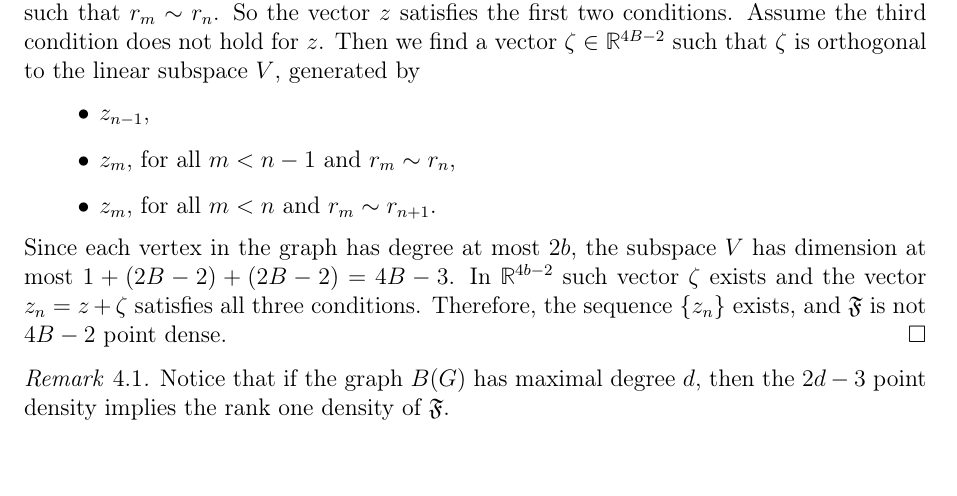
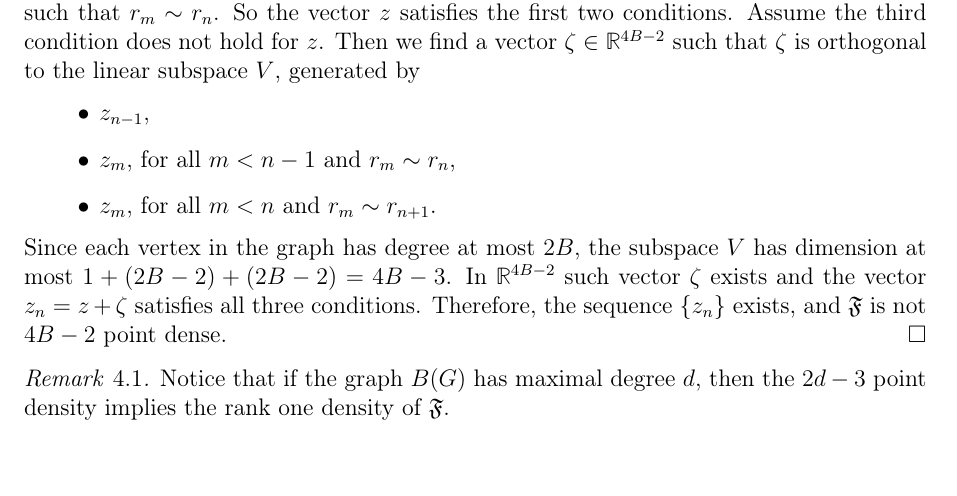
Before and after one commit to apyshkin/math, a LaTeX paper (Bclass2018/bclasspaper/main.tex): part of page 18 of 20, cut so that both start at the same text. Compiled offline with pdfLaTeX.

Commit message:
small fix

```diff
--- a/Bclass2018/bclasspaper/main.tex
+++ b/Bclass2018/bclasspaper/main.tex
@@ -1143,8 +1143,8 @@
           \item $z_m$, for all $m < n - 1$ and $r_m\sim r_n$,
           \item $z_m$, for all $m < n$ and $r_m\sim r_{n + 1}$.
         \end{itemize}
-        Since each vertex in the graph has degree at most $2b$, the subspace $V$ has dimension at most $1 + (2B - 2) + (2B - 2) = 4B - 3$.
-        In $\mathbb{R}^{4b-2}$ such vector $\zeta$ exists and the vector $z_n = z + \zeta$ satisfies all three conditions.
+        Since each vertex in the graph has degree at most $2B$, the subspace $V$ has dimension at most $1 + (2B - 2) + (2B - 2) = 4B - 3$.
+        In $\mathbb{R}^{4B-2}$ such vector $\zeta$ exists and the vector $z_n = z + \zeta$ satisfies all three conditions.
         Therefore, the sequence $\{z_n\}$ exists, and $\fsys$ is not $4B - 2$ point dense.
       \end{proof}
       \begin{remark}
```
